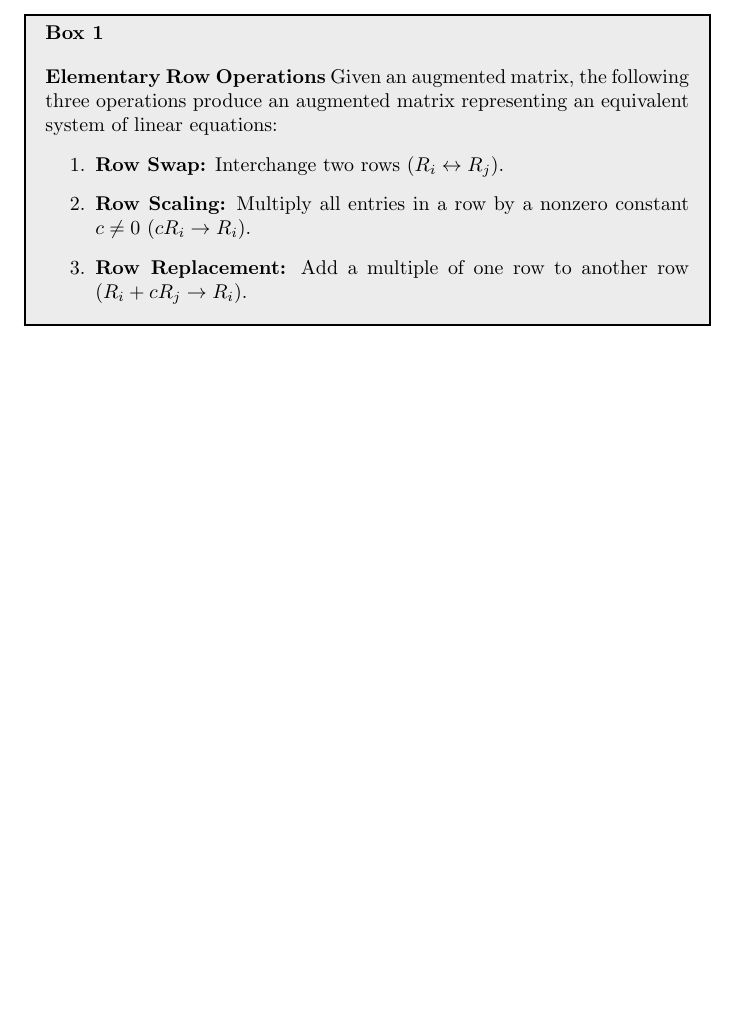
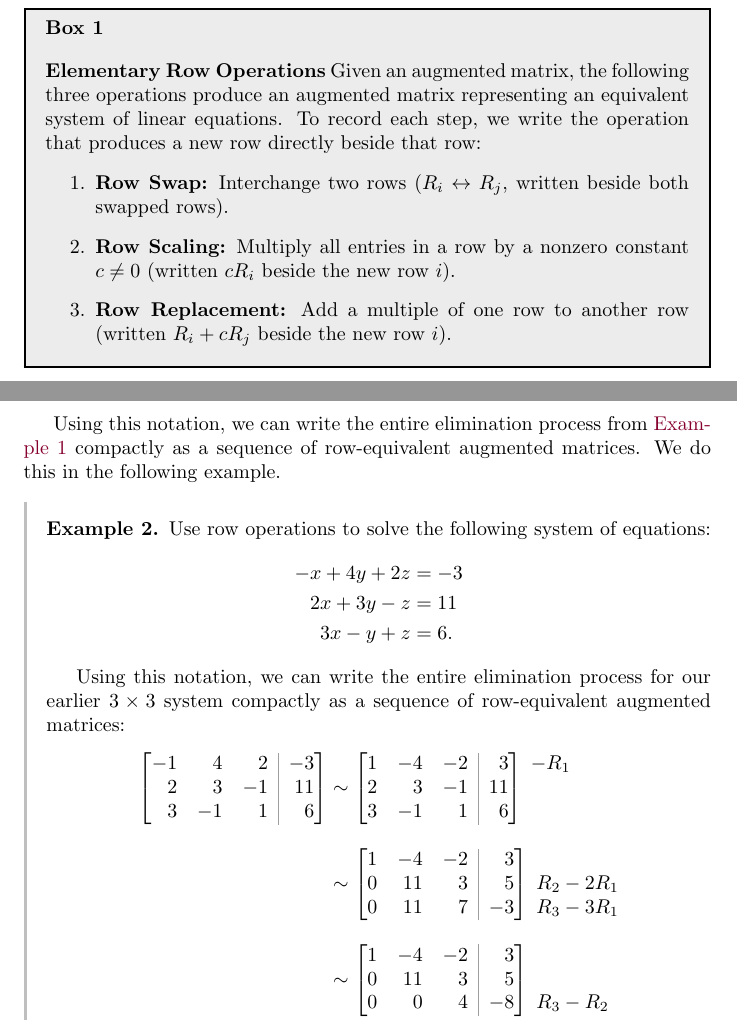
Before and after one commit to jackeddielove/pure-precalculus, a LaTeX document (tex/02-systems-of-equations-2.tex, which reads tex/preamble.tex): part of page 3 of 3 before the commit and two parts of pages 3 and 4 of 4 after it, the two joined at a grey line, cut so that both start at the same text, the shorter picture padded with empty space. Compiled offline with pdfLaTeX.

Commit message:
update row operaton notation

```diff
--- a/tex/02-systems-of-equations-2.tex
+++ b/tex/02-systems-of-equations-2.tex
@@ -57,6 +57,9 @@ Putting the coefficients and constants together, we can represent the system of
 
 \section{Using Matrices to Solve Systems of Equations}\label{sec:using-matrices}
 
+Now that we have encoded systems of equations as augmented matrices, we see how the elimination method of solving systems of equations is encoded as operations on those matrices.
+
+\begin{example}\label{ex:elimination-matrix}
 Consider the \(3\times 3\) system of equations
 \begin{align*}
 -x + 4y + 2z &= -3 \\
@@ -126,13 +130,70 @@ Thus, the system has the unique solution \((3, 1, -2)\).
 Notice that each step in the elimination method above corresponds to one of three basic manipulations on the rows of the augmented matrix, none of which changes the solution set of the underlying system.
 
 \begin{calloutbox}
-\textbf{Elementary Row Operations} Given an augmented matrix, the following three operations produce an augmented matrix representing an equivalent system of linear equations:
+\textbf{Elementary Row Operations} Given an augmented matrix, the following three operations produce an augmented matrix representing an equivalent system of linear equations. To record each step, we write the operation that produces a new row directly beside that row:
 \begin{enumerate}
-    \item \textbf{Row Swap:} Interchange two rows (\(R_i \leftrightarrow R_j\)).
-    \item \textbf{Row Scaling:} Multiply all entries in a row by a nonzero constant \(c \neq 0\) (\(cR_i \to R_i\)).
-    \item \textbf{Row Replacement:} Add a multiple of one row to another row (\(R_i + cR_j \to R_i\)).
+    \item \textbf{Row Swap:} Interchange two rows (\(R_i \leftrightarrow R_j\), written beside both swapped rows).
+    \item \textbf{Row Scaling:} Multiply all entries in a row by a nonzero constant \(c \neq 0\) (written \(cR_i\) beside the new row \(i\)).
+    \item \textbf{Row Replacement:} Add a multiple of one row to another row (written \(R_i + cR_j\) beside the new row \(i\)).
 \end{enumerate}
 \end{calloutbox}
 
 
+
+Using this notation, we can write the entire elimination process from \cref{ex:elimination-matrix} compactly as a sequence of row-equivalent augmented matrices. We do this in the following example.
+
+\begin{example}\label{ex:row-operations}
+Use row operations to solve the following system of equations:
+\begin{align*}
+-x + 4y + 2z &= -3 \\
+2x + 3y - z &= 11 \\
+3x - y + z &= 6.
+\end{align*}
+
+Using this notation, we can write the entire elimination process for our earlier \(3 \times 3\) system compactly as a sequence of row-equivalent augmented matrices:
+\begin{align*}
+\begin{augmatrix}{rrr}
+-1 & 4 & 2 & -3 \\
+2 & 3 & -1 & 11 \\
+3 & -1 & 1 & 6
+\end{augmatrix}
+&\sim
+\begin{augmatrix}{rrr}
+1 & -4 & -2 & 3 \\
+2 & 3 & -1 & 11 \\
+3 & -1 & 1 & 6
+\end{augmatrix}
+\begin{rowops}
+-R_1 \\
+\vphantom{0} \\
+\vphantom{0}
+\end{rowops} \\[8pt]
+&\sim
+\begin{augmatrix}{rrr}
+1 & -4 & -2 & 3 \\
+0 & 11 & 3 & 5 \\
+0 & 11 & 7 & -3
+\end{augmatrix}
+\begin{rowops}
+\vphantom{0} \\
+R_2 - 2R_1 \\
+R_3 - 3R_1
+\end{rowops} \\[8pt]
+&\sim
+\begin{augmatrix}{rrr}
+1 & -4 & -2 & 3 \\
+0 & 11 & 3 & 5 \\
+0 & 0 & 4 & -8
+\end{augmatrix}
+\begin{rowops}
+\vphantom{0} \\
+\vphantom{0} \\
+R_3 - R_2
+\end{rowops}
+\end{align*}
+
+
+\end{example}
+
+
 \end{document}
--- a/tex/preamble.tex
+++ b/tex/preamble.tex
@@ -73,3 +73,9 @@
 }{%
   \end{array}\right]%
 }
+
+\newenvironment{rowops}{%
+  \;\begin{array}{@{}l@{}}%
+}{%
+  \end{array}%
+}
```
Also changed, not shown: docs/02-systems-of-equations-2.pdf, tex/02-systems-of-equations-2.tex (1 more changed lines).
